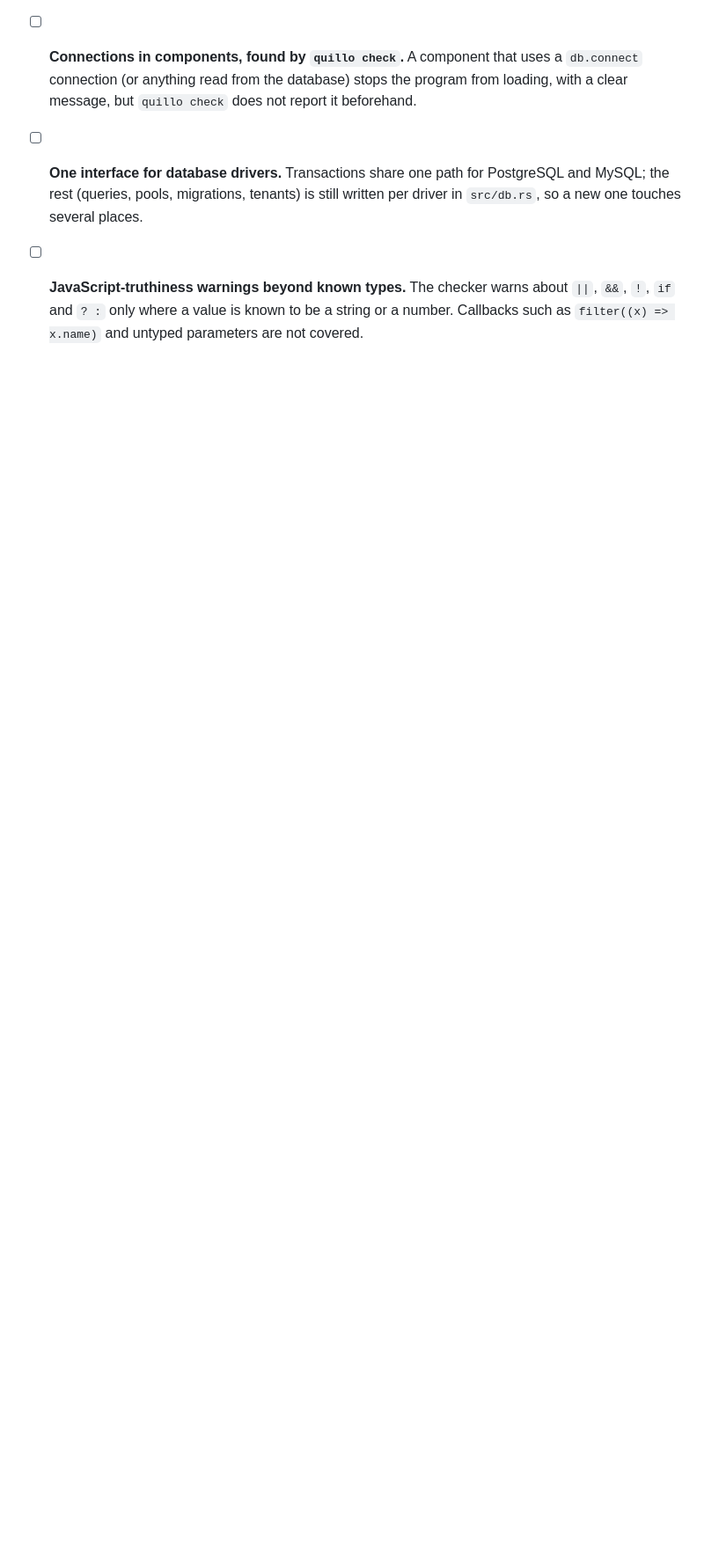
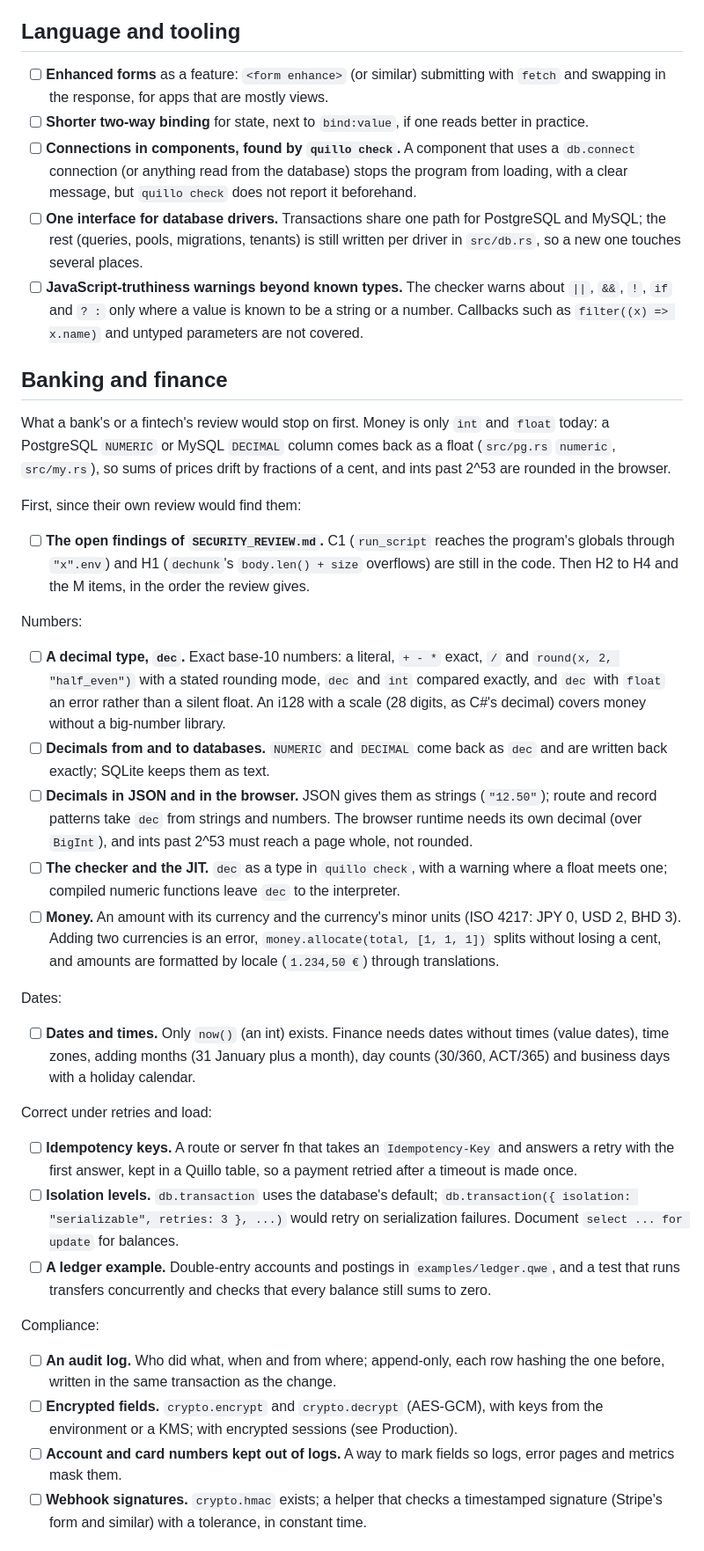
Before and after one commit to quillolang/quillo, a Markdown page: TODOS.md, the part around one of its changes. Shown at 88% size. Rendered like a GitHub page; blank space fills up the shorter version.

Commit message:
TODOS: banking, finance and SOC 2

```diff
--- a/TODOS.md
+++ b/TODOS.md
@@ -145,3 +145,73 @@ view cache. Next, by expected gain:
       about `||`, `&&`, `!`, `if` and `? :` only where a value is known to be
       a string or a number. Callbacks such as `filter((x) => x.name)` and
       untyped parameters are not covered.
+
+## Banking and finance
+
+What a bank's or a fintech's review would stop on first. Money is only `int`
+and `float` today: a PostgreSQL `NUMERIC` or MySQL `DECIMAL` column comes back
+as a float (`src/pg.rs` `numeric`, `src/my.rs`), so sums of prices drift by
+fractions of a cent, and ints past 2^53 are rounded in the browser.
+
+First, since their own review would find them:
+
+- [ ] **The open findings of `SECURITY_REVIEW.md`.** C1 (`run_script` reaches
+      the program's globals through `"x".env`) and H1 (`dechunk`'s
+      `body.len() + size` overflows) are still in the code. Then H2 to H4 and
+      the M items, in the order the review gives.
+
+Numbers:
+
+- [ ] **A decimal type, `dec`.** Exact base-10 numbers: a literal, `+ - *`
+      exact, `/` and `round(x, 2, "half_even")` with a stated rounding mode,
+      `dec` and `int` compared exactly, and `dec` with `float` an error rather
+      than a silent float. An i128 with a scale (28 digits, as C#'s decimal)
+      covers money without a big-number library.
+- [ ] **Decimals from and to databases.** `NUMERIC` and `DECIMAL` come back as
+      `dec` and are written back exactly; SQLite keeps them as text.
+- [ ] **Decimals in JSON and in the browser.** JSON gives them as strings
+      (`"12.50"`); route and record patterns take `dec` from strings and
+      numbers. The browser runtime needs its own decimal (over `BigInt`), and
+      ints past 2^53 must reach a page whole, not rounded.
+- [ ] **The checker and the JIT.** `dec` as a type in `quillo check`, with a
+      warning where a float meets one; compiled numeric functions leave `dec`
+      to the interpreter.
+- [ ] **Money.** An amount with its currency and the currency's minor units
+      (ISO 4217: JPY 0, USD 2, BHD 3). Adding two currencies is an error,
+      `money.allocate(total, [1, 1, 1])` splits without losing a cent, and
+      amounts are formatted by locale (`1.234,50 €`) through translations.
+
+Dates:
+
+- [ ] **Dates and times.** Only `now()` (an int) exists. Finance needs dates
+      without times (value dates), time zones, adding months (31 January plus
+      a month), day counts (30/360, ACT/365) and business days with a holiday
+      calendar.
+
+Correct under retries and load:
+
+- [ ] **Idempotency keys.** A route or server fn that takes an
+      `Idempotency-Key` and answers a retry with the first answer, kept in a
+      Quillo table, so a payment retried after a timeout is made once.
+- [ ] **Isolation levels.** `db.transaction` uses the database's default;
+      `db.transaction({ isolation: "serializable", retries: 3 }, ...)` would
+      retry on serialization failures. Document `select ... for update` for
+      balances.
+- [ ] **A ledger example.** Double-entry accounts and postings in
+      `examples/ledger.qwe`, and a test that runs transfers concurrently and
+      checks that every balance still sums to zero.
+
+Compliance:
+
+- [ ] **An audit log.** Who did what, when and from where; append-only, each
+      row hashing the one before, written in the same transaction as the
+      change.
+- [ ] **Encrypted fields.** `crypto.encrypt` and `crypto.decrypt` (AES-GCM),
+      with keys from the environment or a KMS; with encrypted sessions (see
+      Production).
+- [ ] **Account and card numbers kept out of logs.** A way to mark fields so
+      logs, error pages and metrics mask them.
+- [ ] **Webhook signatures.** `crypto.hmac` exists; a helper that checks a
+      timestamped signature (Stripe's form and similar) with a tolerance, in
+      constant time.
+
```
Also changed, not shown: other parts of TODOS.md (+38 -0 lines).
